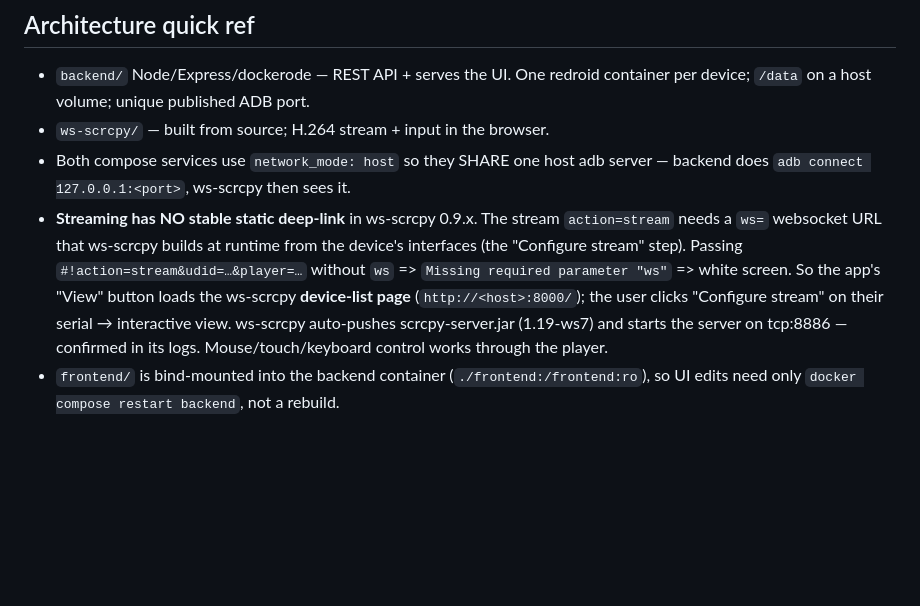
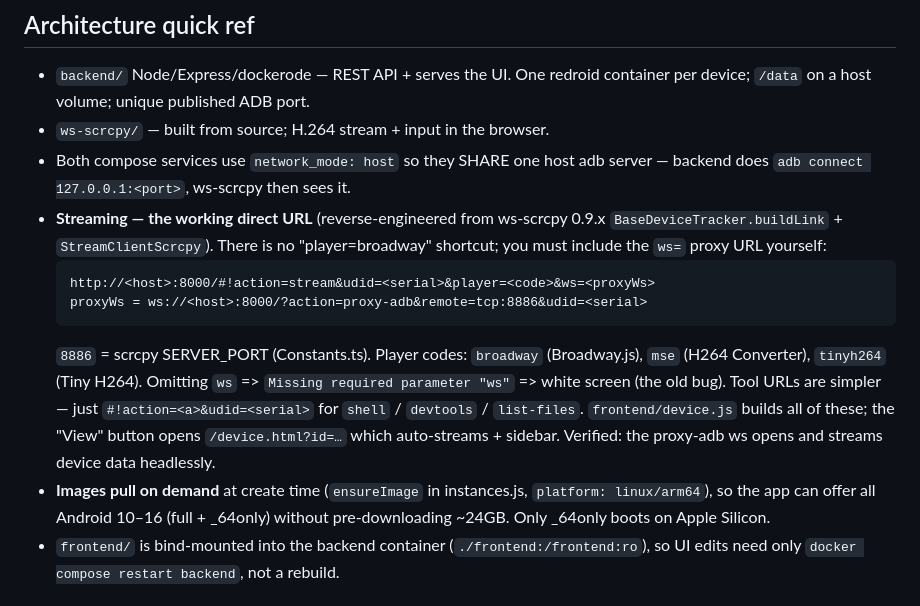
Before and after one commit to ZachR-C/RedroidLinux, a Markdown page: CLAUDE.md, the part around the change. Rendered like a GitHub page; blank space fills up the shorter version.

Commit message:
docs: record working direct stream URL scheme in CLAUDE.md
Co-Authored-By: Claude Sonnet 5 <noreply@anthropic.com>

````diff
--- a/CLAUDE.md
+++ b/CLAUDE.md
@@ -50,15 +50,23 @@ The user wants changes tested on the real VM, not just locally:
 - `ws-scrcpy/` — built from source; H.264 stream + input in the browser.
 - Both compose services use `network_mode: host` so they SHARE one host adb
   server — backend does `adb connect 127.0.0.1:<port>`, ws-scrcpy then sees it.
-- **Streaming has NO stable static deep-link** in ws-scrcpy 0.9.x. The stream
-  `action=stream` needs a `ws=` websocket URL that ws-scrcpy builds at runtime
-  from the device's interfaces (the "Configure stream" step). Passing
-  `#!action=stream&udid=…&player=…` without `ws` => `Missing required
-  parameter "ws"` => white screen. So the app's "View" button loads the
-  ws-scrcpy **device-list page** (`http://<host>:8000/`); the user clicks
-  "Configure stream" on their serial → interactive view. ws-scrcpy auto-pushes
-  scrcpy-server.jar (1.19-ws7) and starts the server on tcp:8886 — confirmed in
-  its logs. Mouse/touch/keyboard control works through the player.
+- **Streaming — the working direct URL** (reverse-engineered from ws-scrcpy
+  0.9.x `BaseDeviceTracker.buildLink` + `StreamClientScrcpy`). There is no
+  "player=broadway" shortcut; you must include the `ws=` proxy URL yourself:
+  ```
+  http://<host>:8000/#!action=stream&udid=<serial>&player=<code>&ws=<proxyWs>
+  proxyWs = ws://<host>:8000/?action=proxy-adb&remote=tcp:8886&udid=<serial>
+  ```
+  `8886` = scrcpy SERVER_PORT (Constants.ts). Player codes: `broadway`
+  (Broadway.js), `mse` (H264 Converter), `tinyh264` (Tiny H264). Omitting `ws`
+  => `Missing required parameter "ws"` => white screen (the old bug).
+  Tool URLs are simpler — just `#!action=<a>&udid=<serial>` for
+  `shell` / `devtools` / `list-files`. `frontend/device.js` builds all of these;
+  the "View" button opens `/device.html?id=…` which auto-streams + sidebar.
+  Verified: the proxy-adb ws opens and streams device data headlessly.
+- **Images pull on demand** at create time (`ensureImage` in instances.js,
+  `platform: linux/arm64`), so the app can offer all Android 10–16 (full +
+  _64only) without pre-downloading ~24GB. Only _64only boots on Apple Silicon.
 - `frontend/` is bind-mounted into the backend container (`./frontend:/frontend:ro`),
   so UI edits need only `docker compose restart backend`, not a rebuild.
 
````
